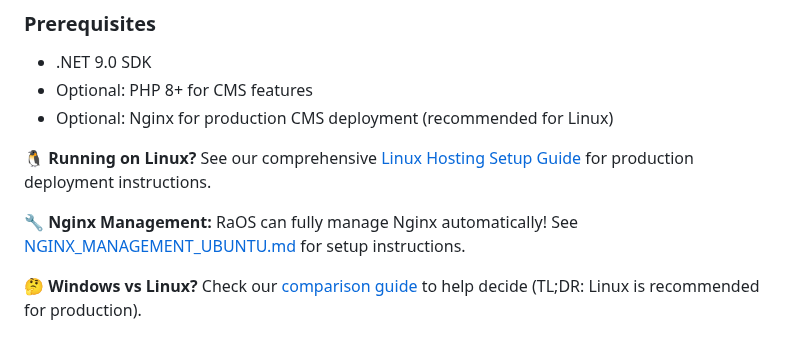
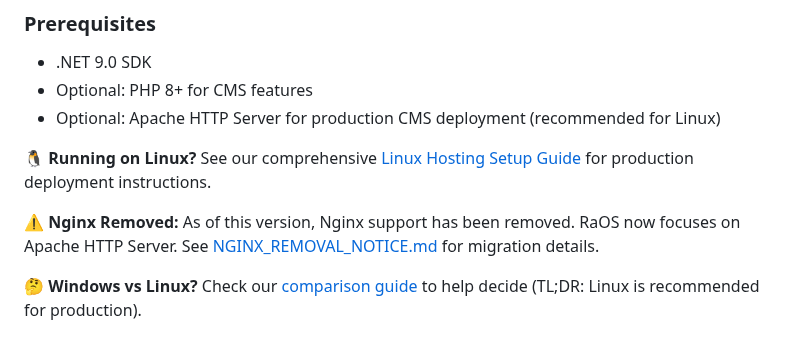
Before and after one commit to buffbot88/ASHATOS, a Markdown page: README.md, the part around the change. GitHub-like rendering.

Commit message:
Update documentation to reflect Nginx removal and Apache focus
Co-authored-by: buffbot88 <230627627+buffbot88@users.noreply.github.com>

```diff
--- a/README.md
+++ b/README.md
@@ -38,11 +38,11 @@
 ### Prerequisites
 - .NET 9.0 SDK
 - Optional: PHP 8+ for CMS features
-- Optional: Nginx for production CMS deployment (recommended for Linux)
+- Optional: Apache HTTP Server for production CMS deployment (recommended for Linux)
 
 **🐧 Running on Linux?** See our comprehensive [Linux Hosting Setup Guide](LINUX_HOSTING_SETUP.md) for production deployment instructions.
 
-**🔧 Nginx Management:** RaOS can fully manage Nginx automatically! See [NGINX_MANAGEMENT_UBUNTU.md](NGINX_MANAGEMENT_UBUNTU.md) for setup instructions.
+**⚠️ Nginx Removed:** As of this version, Nginx support has been removed. RaOS now focuses on Apache HTTP Server. See [NGINX_REMOVAL_NOTICE.md](NGINX_REMOVAL_NOTICE.md) for migration details.
 
 **🤔 Windows vs Linux?** Check our [comparison guide](WINDOWS_VS_LINUX.md) to help decide (TL;DR: Linux is recommended for production).
 
```
Also changed, not shown: LINUX_HOSTING_SETUP.md (+11 -0 lines), NGINX_REMOVAL_NOTICE.md (added, +96 -0 lines).
